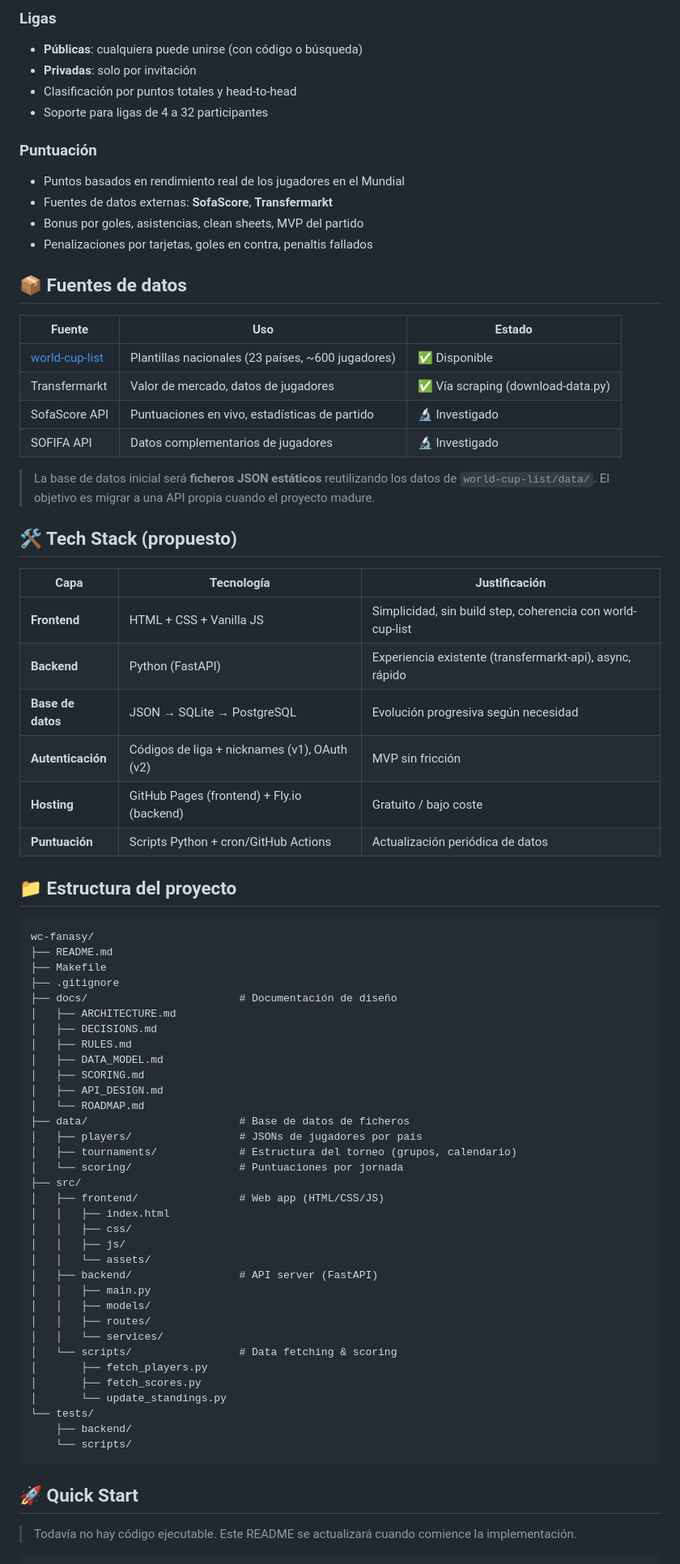
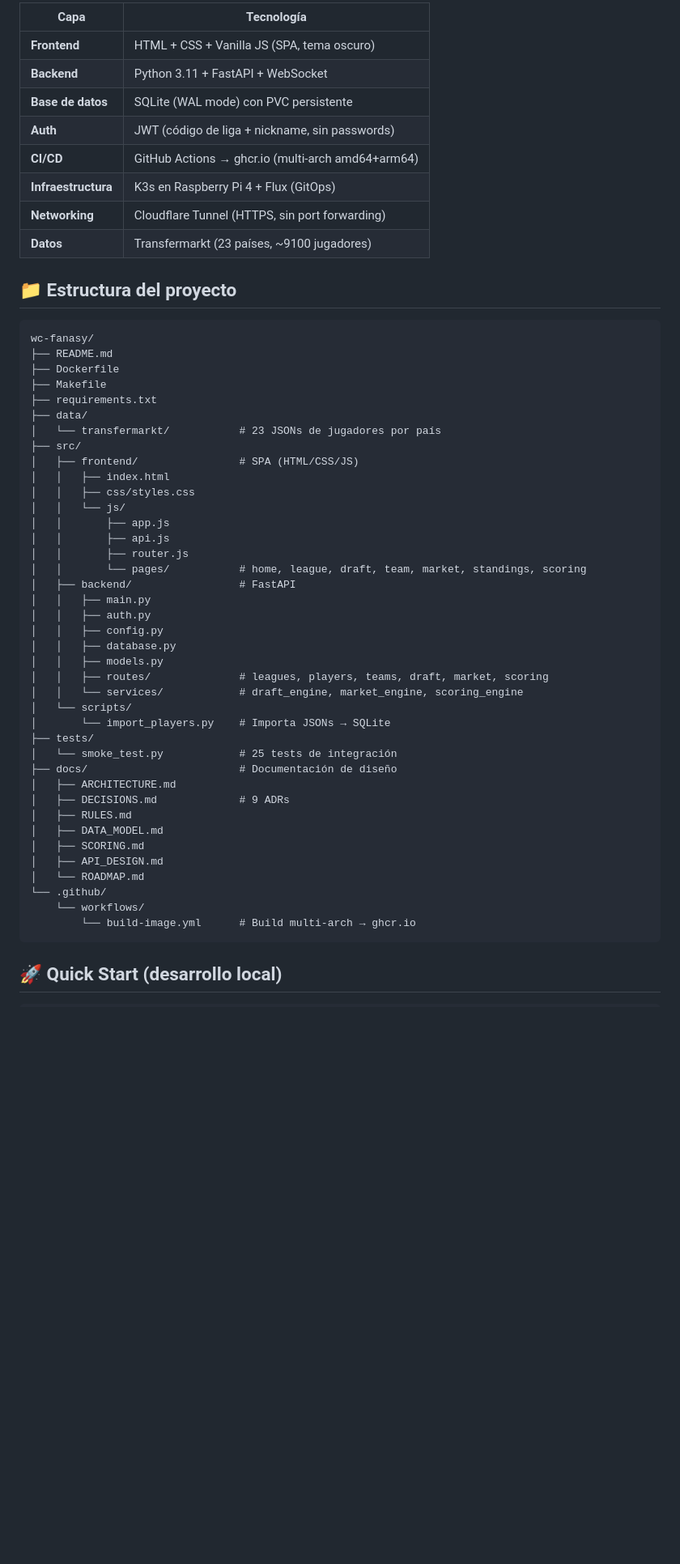
Before and after one commit to jpamies/wc-fantasy-draft, a Markdown page: README.md, the part around one of its changes. Shown at 81% size. Rendered like a GitHub page; blank space fills up the shorter version.

````diff
--- a/README.md
+++ b/README.md
@@ -51,78 +39,58 @@ A diferencia de los fantasy clásicos donde cada usuario elige su equipo de form
-### Ligas
-- **Públicas**: cualquiera puede unirse (con código o búsqueda)
-- **Privadas**: solo por invitación
-- Clasificación por puntos totales y head-to-head
-- Soporte para ligas de 4 a 32 participantes
-
-### Puntuación
-- Puntos basados en rendimiento real de los jugadores en el Mundial
-- Fuentes de datos externas: **SofaScore**, **Transfermarkt**
-- Bonus por goles, asistencias, clean sheets, MVP del partido
-- Penalizaciones por tarjetas, goles en contra, penaltis fallados
-
-## 📦 Fuentes de datos
-
-| Fuente | Uso | Estado |
-|---|---|---|
-| [world-cup-list](../world-cup-list/) | Plantillas nacionales (23 países, ~600 jugadores) | ✅ Disponible |
-| Transfermarkt | Valor de mercado, datos de jugadores | ✅ Vía scraping (download-data.py) |
-| SofaScore API | Puntuaciones en vivo, estadísticas de partido | 🔬 Investigado |
-| SOFIFA API | Datos complementarios de jugadores | 🔬 Investigado |
-
-> La base de datos inicial será **ficheros JSON estáticos** reutilizando los datos de `world-cup-list/data/`. El objetivo es migrar a una API propia cuando el proyecto madure.
-
-## 🛠️ Tech Stack (propuesto)
-
-| Capa | Tecnología | Justificación |
-|---|---|---|
-| **Frontend** | HTML + CSS + Vanilla JS | Simplicidad, sin build step, coherencia con world-cup-list |
-| **Backend** | Python (FastAPI) | Experiencia existente (transfermarkt-api), async, rápido |
-| **Base de datos** | JSON → SQLite → PostgreSQL | Evolución progresiva según necesidad |
-| **Autenticación** | Códigos de liga + nicknames (v1), OAuth (v2) | MVP sin fricción |
-| **Hosting** | GitHub Pages (frontend) + Fly.io (backend) | Gratuito / bajo coste |
-| **Puntuación** | Scripts Python + cron/GitHub Actions | Actualización periódica de datos |
+| Capa | Tecnología |
+|---|---|
+| **Frontend** | HTML + CSS + Vanilla JS (SPA, tema oscuro) |
+| **Backend** | Python 3.11 + FastAPI + WebSocket |
+| **Base de datos** | SQLite (WAL mode) con PVC persistente |
+| **Auth** | JWT (código de liga + nickname, sin passwords) |
+| **CI/CD** | GitHub Actions → ghcr.io (multi-arch amd64+arm64) |
+| **Infraestructura** | K3s en Raspberry Pi 4 + Flux (GitOps) |
+| **Networking** | Cloudflare Tunnel (HTTPS, sin port forwarding) |
+| **Datos** | Transfermarkt (23 países, ~9100 jugadores) |
 
 ## 📁 Estructura del proyecto
 
 ```
 wc-fanasy/
 ├── README.md
+├── Dockerfile
 ├── Makefile
-├── .gitignore
+├── requirements.txt
+├── data/
+│   └── transfermarkt/           # 23 JSONs de jugadores por país
+├── src/
+│   ├── frontend/                # SPA (HTML/CSS/JS)
+│   │   ├── index.html
+│   │   ├── css/styles.css
+│   │   └── js/
+│   │       ├── app.js
+│   │       ├── api.js
+│   │       ├── router.js
+│   │       └── pages/           # home, league, draft, team, market, standings, scoring
+│   ├── backend/                 # FastAPI
+│   │   ├── main.py
+│   │   ├── auth.py
+│   │   ├── config.py
+│   │   ├── database.py
+│   │   ├── models.py
+│   │   ├── routes/              # leagues, players, teams, draft, market, scoring
+│   │   └── services/            # draft_engine, market_engine, scoring_engine
+│   └── scripts/
+│       └── import_players.py    # Importa JSONs → SQLite
+├── tests/
+│   └── smoke_test.py            # 25 tests de integración
 ├── docs/                        # Documentación de diseño
 │   ├── ARCHITECTURE.md
-│   ├── DECISIONS.md
+│   ├── DECISIONS.md             # 9 ADRs
 │   ├── RULES.md
 │   ├── DATA_MODEL.md
 │   ├── SCORING.md
 │   ├── API_DESIGN.md
 │   └── ROADMAP.md
-├── data/                        # Base de datos de ficheros
-│   ├── players/                 # JSONs de jugadores por país
-│   ├── tournaments/             # Estructura del torneo (grupos, calendario)
-│   └── scoring/                 # Puntuaciones por jornada
-├── src/
-│   ├── frontend/                # Web app (HTML/CSS/JS)
-│   │   ├── index.html
-│   │   ├── css/
-│   │   ├── js/
-│   │   └── assets/
-│   ├── backend/                 # API server (FastAPI)
-│   │   ├── main.py
-│   │   ├── models/
-│   │   ├── routes/
-│   │   └── services/
-│   └── scripts/                 # Data fetching & scoring
-│       ├── fetch_players.py
-│       ├── fetch_scores.py
-│       └── update_standings.py
-└── tests/
-    ├── backend/
-    └── scripts/
+└── .github/
+    └── workflows/
+        └── build-image.yml      # Build multi-arch → ghcr.io
 ```
 
-## 🚀 Quick Start
-
-> Todavía no hay código ejecutable. Este README se actualizará cuando comience la implementación.
+## 🚀 Quick Start (desarrollo local)
 
 ```bash
````
Also changed, not shown: other parts of README.md (+62 -37 lines).
